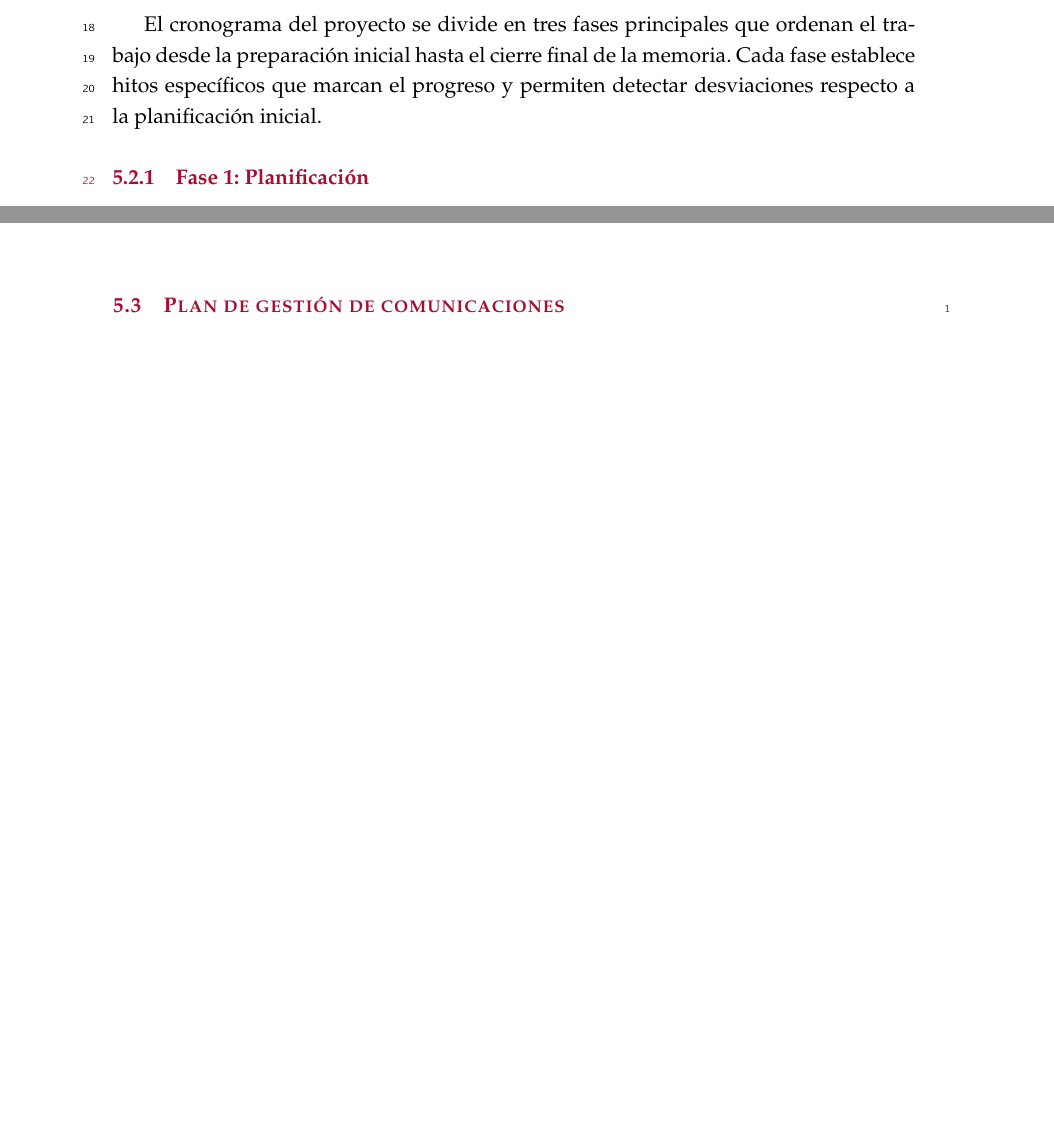
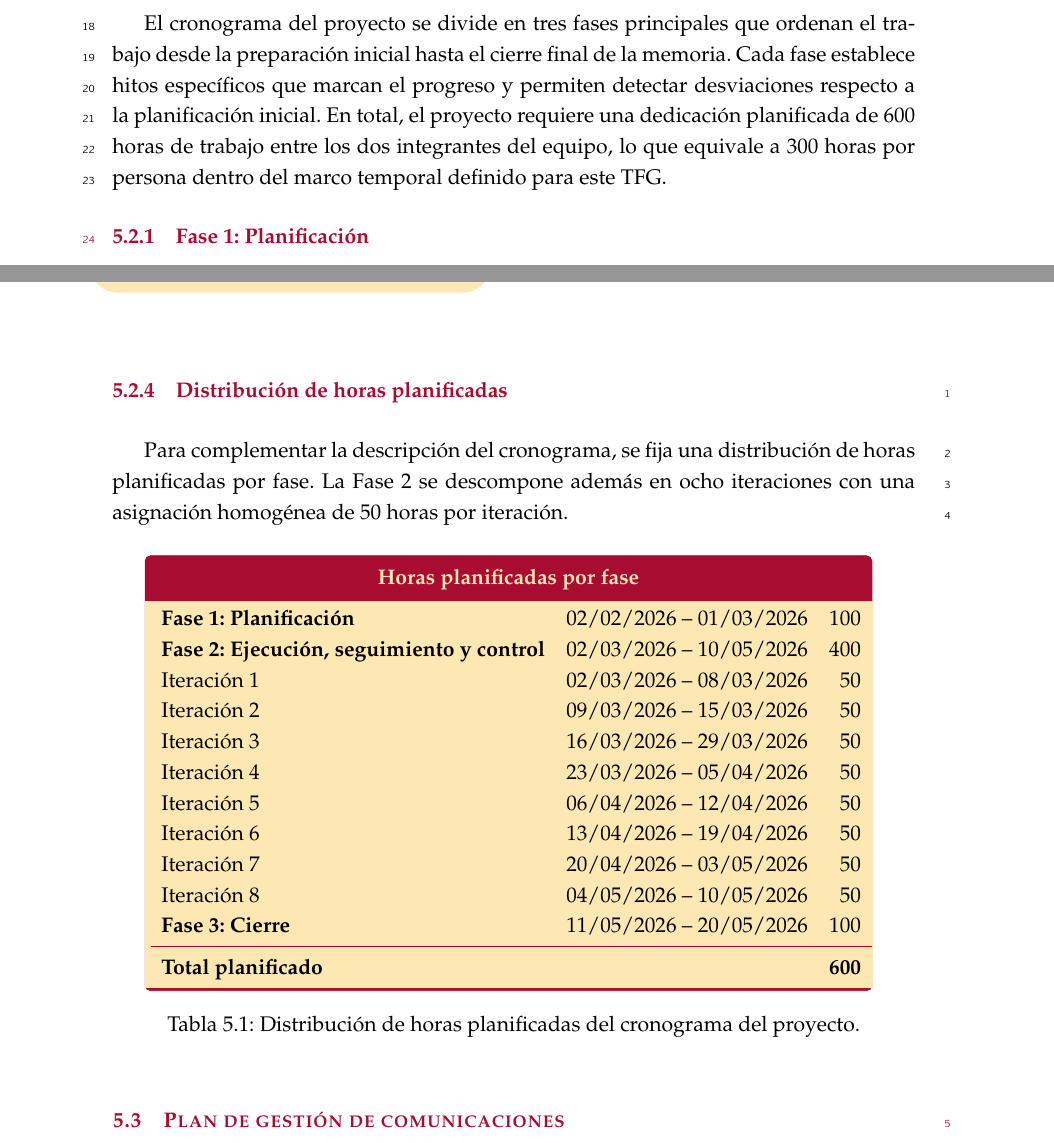
Before and after one commit to TFG-Via-Inferni/memoria, a LaTeX thesis (tfg.tex, which reads inputs/02_planificacion/06_planes_gestion.tex): two parts of pages 46 and 49 of 158 before the commit and two parts of pages 46 and 49 of 160 after it, joined at a grey line, cut so that both start at the same text, the shorter picture padded with empty space. Compiled offline with pdfLaTeX.

Commit message:
docs: mejorar tablas de tiempo

```diff
--- a/inputs/02_planificacion/06_planes_gestion.tex
+++ b/inputs/02_planificacion/06_planes_gestion.tex
@@ -77,7 +77,9 @@ por decisiones de implementación que aún no están maduras.
 El cronograma del proyecto se divide en tres fases principales que ordenan el trabajo
 desde la preparación inicial hasta el cierre final de la memoria. Cada fase establece
 hitos específicos que marcan el progreso y permiten detectar desviaciones respecto a la
-planificación inicial.
+planificación inicial. En total, el proyecto requiere una dedicación planificada de
+600 horas de trabajo entre los dos integrantes del equipo, lo que equivale a 300 horas
+por persona dentro del marco temporal definido para este TFG.
 
 \subsection{Fase 1: Planificación}
 En esta fase se establecen los cimientos del proyecto: definición clara de objetivos,
@@ -159,6 +161,32 @@ materiales de entrega y cerrar formalmente el proyecto como trabajo académico.
 
 En esta fase no se abordan nuevas funcionalidades, sino que se cierra el producto tal
 como quedó al final de la última iteración y se prepara la documentación de cierre.
+
+\subsection{Distribución de horas planificadas}
+Para complementar la descripción del cronograma, se fija una distribución de horas
+planificadas por fase. La Fase 2 se descompone además en ocho iteraciones con una
+asignación homogénea de 50 horas por iteración.
+
+\begin{table}[h!]
+    \centering
+    \begin{coolTable}{llr}{3}
+    {Horas planificadas por fase}
+    \textbf{Fase 1: Planificación} & 02/02/2026 -- 01/03/2026 & 100 \\
+    \textbf{Fase 2: Ejecución, seguimiento y control} & 02/03/2026 -- 10/05/2026 & 400 \\
+    Iteración 1 & 02/03/2026 -- 08/03/2026 & 50 \\
+    Iteración 2 & 09/03/2026 -- 15/03/2026 & 50 \\
+    Iteración 3 & 16/03/2026 -- 29/03/2026 & 50 \\
+    Iteración 4 & 23/03/2026 -- 05/04/2026 & 50 \\
+    Iteración 5 & 06/04/2026 -- 12/04/2026 & 50 \\
+    Iteración 6 & 13/04/2026 -- 19/04/2026 & 50 \\
+    Iteración 7 & 20/04/2026 -- 03/05/2026 & 50 \\
+    Iteración 8 & 04/05/2026 -- 10/05/2026 & 50 \\
+    \textbf{Fase 3: Cierre} & 11/05/2026 -- 20/05/2026 & 100 \\
+    \midrule
+    \textbf{Total planificado} &  & \textbf{600} \\
+    \end{coolTable}
+    \caption{Distribución de horas planificadas del cronograma del proyecto.}
+\end{table}
 
 \section{Plan de gestión de comunicaciones}
 Aunque el equipo está formado por dos personas, se han definido canales y rutinas de
```
